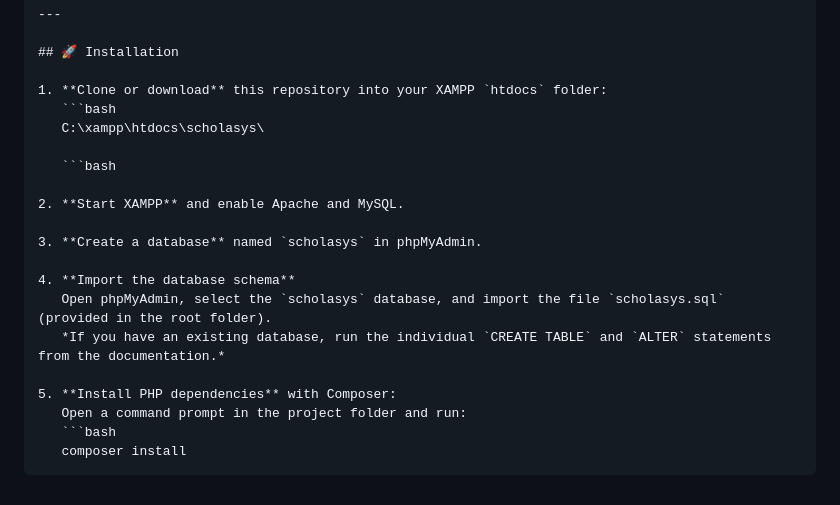
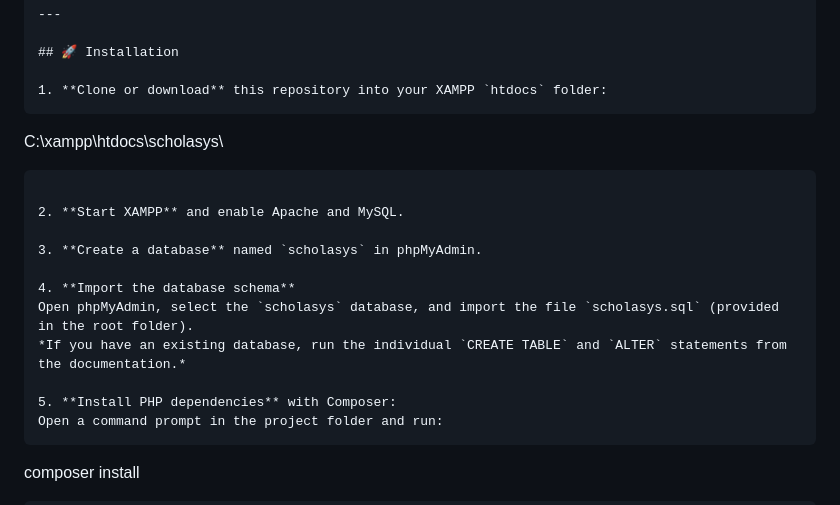
Before and after one commit to kenjutzue/ScholaSys, a Markdown page: README.MD, the part around the change. GitHub-like rendering.

Commit message:
Correct formatting in README for installation steps
Fixed formatting issues in the installation instructions.

````diff
--- a/README.MD
+++ b/README.MD
@@ -18,10 +18,10 @@ ScholaSys is a complete web‑based **Graduate Data Management System** built wi
 ## 🚀 Installation
 
 1. **Clone or download** this repository into your XAMPP `htdocs` folder:
-   ```bash
+   ```
    C:\xampp\htdocs\scholasys\
 
-   ```bash
+   ```
 
 2. **Start XAMPP** and enable Apache and MySQL.
 
@@ -33,7 +33,7 @@ ScholaSys is a complete web‑based **Graduate Data Management System** built wi
 
 5. **Install PHP dependencies** with Composer:
    Open a command prompt in the project folder and run:
-   ```bash
+   ```
    composer install
    ```
 
````
